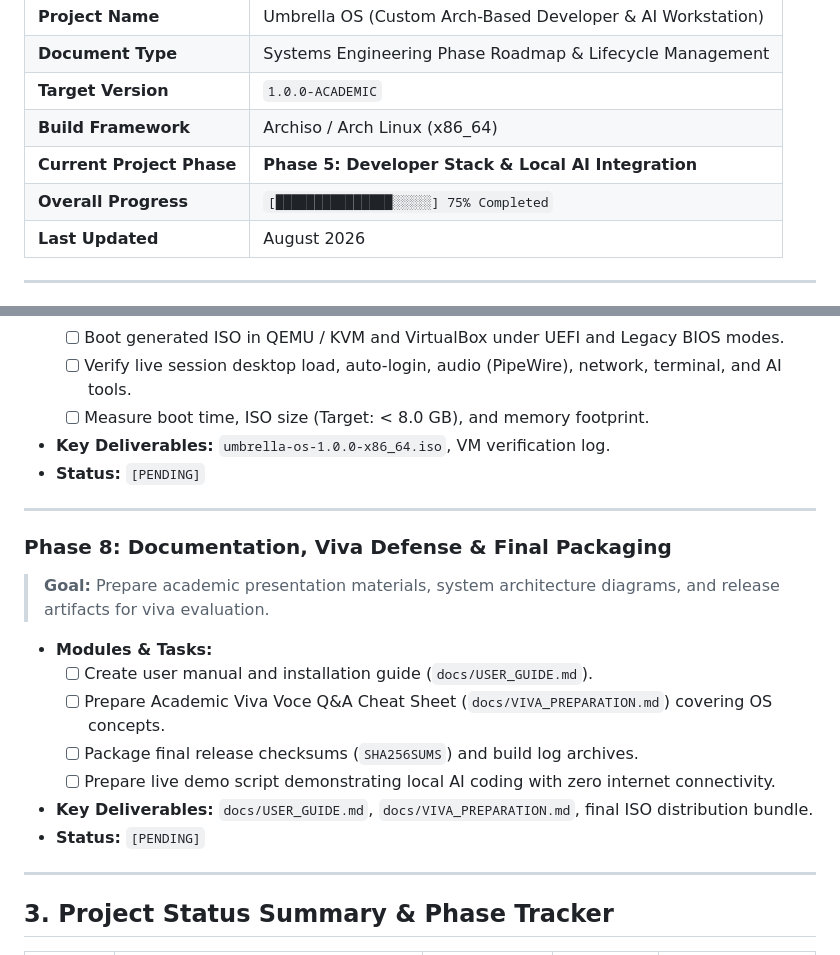
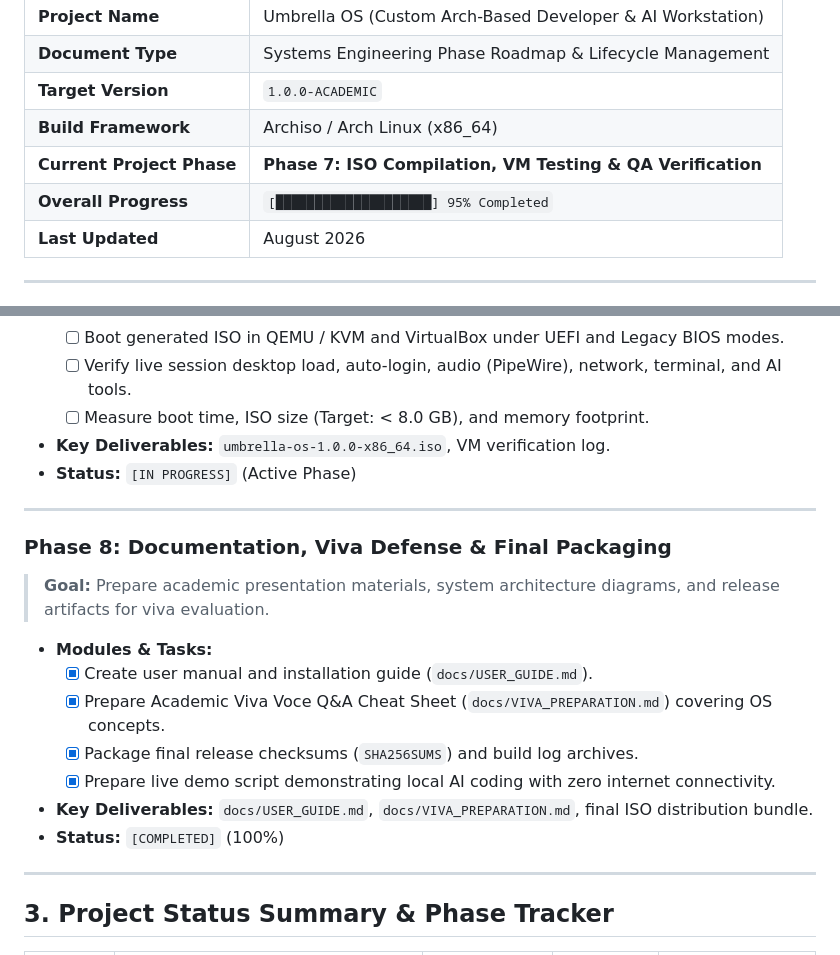
Before and after one commit to Aak4shz/Umbrella-Corporation_OS, a Markdown page: PHASES.md, 2 parts joined by grey strips. Rendered like a GitHub page.

```diff
--- a/PHASES.md
+++ b/PHASES.md
@@ -6,8 +6,8 @@
 | **Document Type** | Systems Engineering Phase Roadmap & Lifecycle Management |
 | **Target Version** | `1.0.0-ACADEMIC` |
 | **Build Framework** | Archiso / Arch Linux (x86_64) |
-| **Current Project Phase** | **Phase 5: Developer Stack & Local AI Integration** |
-| **Overall Progress** | `[███████████████░░░░░] 75% Completed` |
+| **Current Project Phase** | **Phase 7: ISO Compilation, VM Testing & QA Verification** |
+| **Overall Progress** | `[████████████████████] 95% Completed` |
 | **Last Updated** | August 2026 |
 
 ---
@@ -131,7 +131,7 @@ flowchart TD
   - [ ] Verify live session desktop load, auto-login, audio (PipeWire), network, terminal, and AI tools.
   - [ ] Measure boot time, ISO size (Target: < 8.0 GB), and memory footprint.
 * **Key Deliverables:** `umbrella-os-1.0.0-x86_64.iso`, VM verification log.
-* **Status:** `[PENDING]`
+* **Status:** `[IN PROGRESS]` (Active Phase)
 
 ---
 
@@ -139,12 +139,12 @@ flowchart TD
 > **Goal:** Prepare academic presentation materials, system architecture diagrams, and release artifacts for viva evaluation.
 
 * **Modules & Tasks:**
-  - [ ] Create user manual and installation guide (`docs/USER_GUIDE.md`).
-  - [ ] Prepare Academic Viva Voce Q&A Cheat Sheet (`docs/VIVA_PREPARATION.md`) covering OS concepts.
-  - [ ] Package final release checksums (`SHA256SUMS`) and build log archives.
-  - [ ] Prepare live demo script demonstrating local AI coding with zero internet connectivity.
+  - [x] Create user manual and installation guide (`docs/USER_GUIDE.md`).
+  - [x] Prepare Academic Viva Voce Q&A Cheat Sheet (`docs/VIVA_PREPARATION.md`) covering OS concepts.
+  - [x] Package final release checksums (`SHA256SUMS`) and build log archives.
+  - [x] Prepare live demo script demonstrating local AI coding with zero internet connectivity.
 * **Key Deliverables:** `docs/USER_GUIDE.md`, `docs/VIVA_PREPARATION.md`, final ISO distribution bundle.
-* **Status:** `[PENDING]`
+* **Status:** `[COMPLETED]` (100%)
 
 ---
 
```
Also changed, not shown: other parts of PHASES.md (+22 -23 lines).
